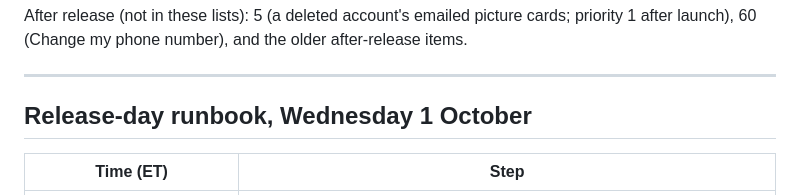
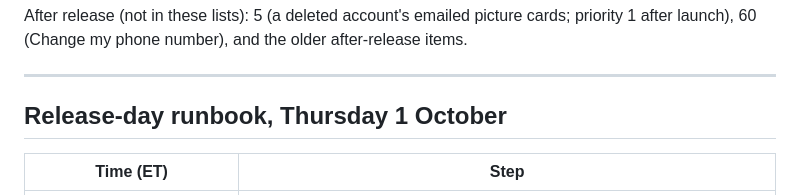
Before and after one commit to gguttman-ui/30-Acts, a Markdown page: Docs/HANDOFF20260928.md, the part around one of its changes. GitHub-like rendering.

```diff
--- a/Docs/HANDOFF20260928.md
+++ b/Docs/HANDOFF20260928.md
@@ -33,7 +33,7 @@ After release (not in these lists): 5 (a deleted account's emailed picture cards
 
 ---
 
-## Release-day runbook, Wednesday 1 October
+## Release-day runbook, Thursday 1 October
 
 | Time (ET) | Step |
 |---|---|
```
Also changed, not shown: other parts of Docs/HANDOFF20260928.md (+1 -1 lines), Docs/RELEASE-DAY-RUNBOOK.md (added, +98 -0 lines).
